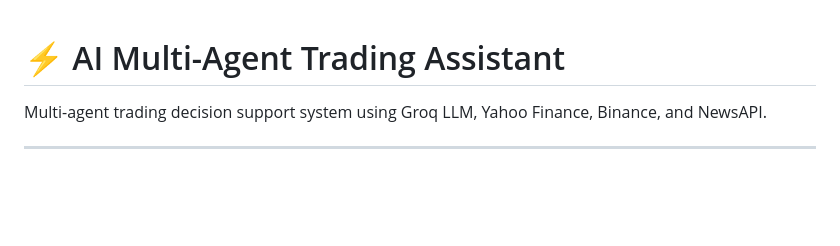
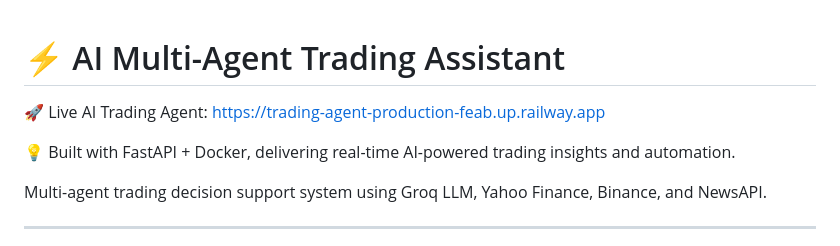
Before and after one commit to chandureddy031/AI_POWERED_TRADING_AGENT, a Markdown page: README.md, the part around the change. Drawn GitHub-style; blank space fills up the shorter version.

Commit message:
Update README with live agent link and tech stack
Added live trading agent link and technology stack details.

```diff
--- a/README.md
+++ b/README.md
@@ -1,4 +1,8 @@
 # ⚡ AI Multi-Agent Trading Assistant
+
+🚀 Live AI Trading Agent: https://trading-agent-production-feab.up.railway.app
+
+💡 Built with FastAPI + Docker, delivering real-time AI-powered trading insights and automation.
 
 Multi-agent trading decision support system using Groq LLM, Yahoo Finance, Binance, and NewsAPI.
 
```
